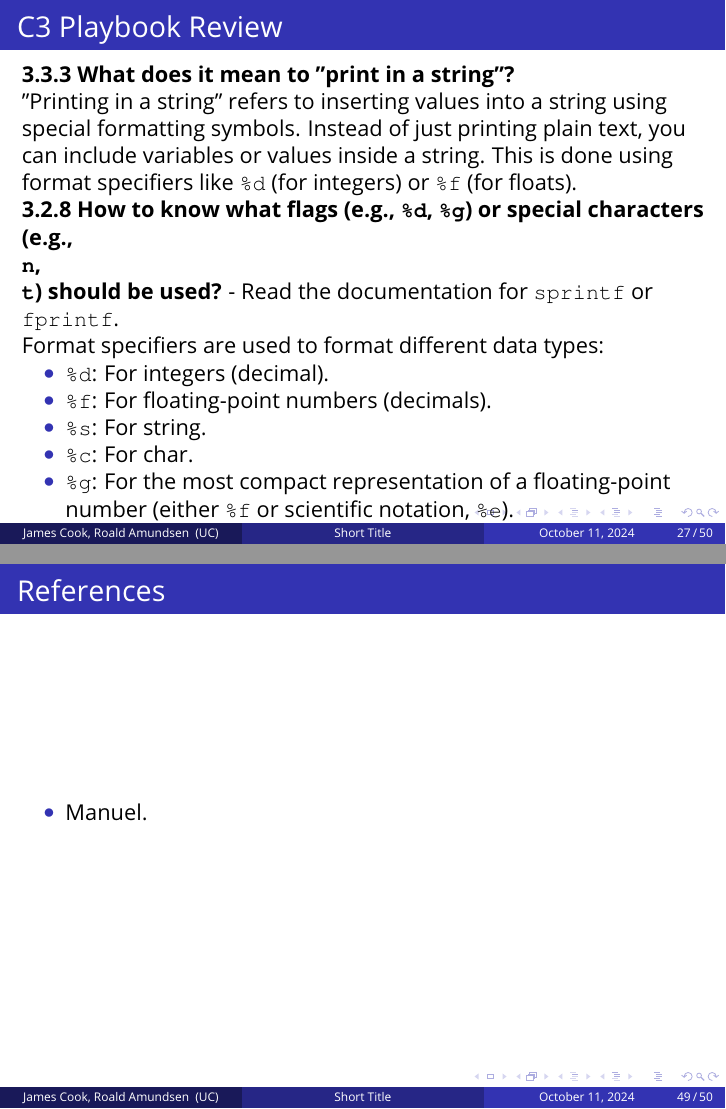
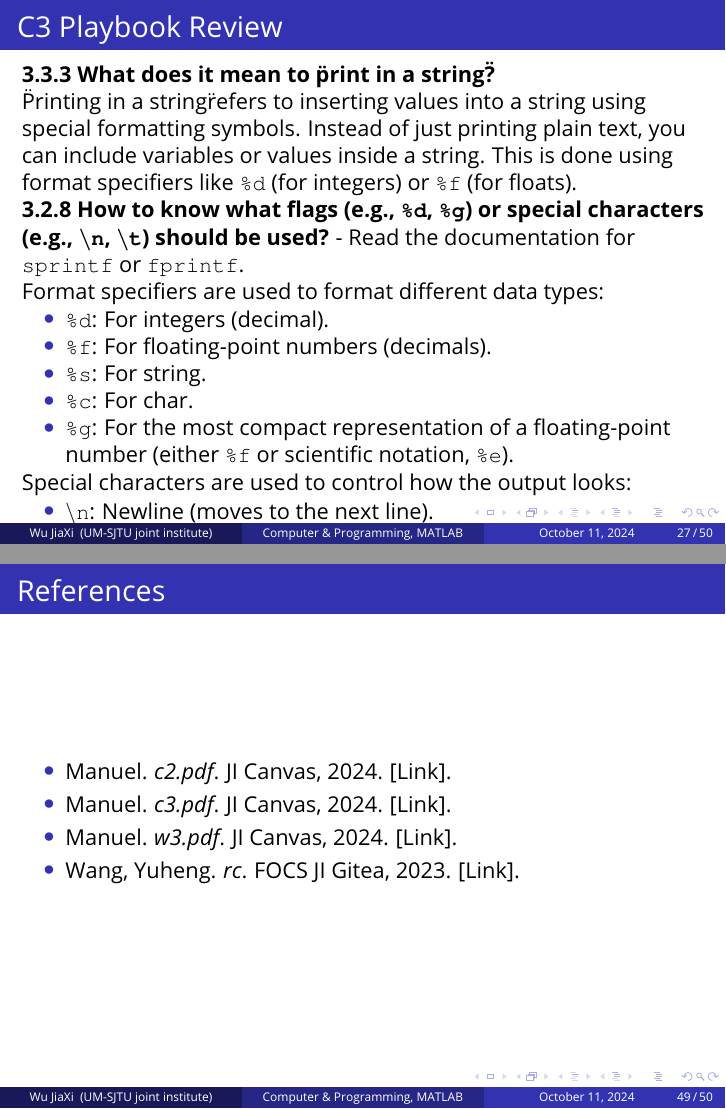
Before and after one commit to KennyQuQ/ENGR1510J-24FA-RC, LaTeX slides (rc2/latex code/rc2.tex): pages 27 and 49 of 50, joined at a grey line. Compiled offline with pdfLaTeX.

Commit message:
refactor: rc2

```diff
--- a/rc2/latex code/rc2.tex
+++ b/rc2/latex code/rc2.tex
@@ -141,13 +141,13 @@
 %	PRESENTATION INFORMATION
 %----------------------------------------------------------------------------------------
 
-\title[Short Title]{ENGR151 Recitation Class 2} % The short title in the optional parameter appears at the bottom of every slide, the full title in the main parameter is only on the title page
+\title[Computer \& Programming, MATLAB]{ENGR151 Recitation Class 2} % The short title in the optional parameter appears at the bottom of every slide, the full title in the main parameter is only on the title page
 
 \subtitle{week 4} % Presentation subtitle, remove this command if a subtitle isn't required
 
-\author[James Cook \and Roald Amundsen]{Wu JiaXi} % Presenter name(s), the optional parameter can contain a shortened version to appear on the bottom of every slide, while the main parameter will appear on the title slide
+\author[Wu JiaXi]{Wu JiaXi} % Presenter name(s), the optional parameter can contain a shortened version to appear on the bottom of every slide, while the main parameter will appear on the title slide
 
-\institute[UC]{UM-SJTU joint institute \\ \smallskip \textit{nina$\_$nhk@sjtu.edu.cn}} % Your institution, the optional parameter can be used for the institution shorthand and will appear on the bottom of every slide after author names, while the required parameter is used on the title slide and can include your email address or additional information on separate lines
+\institute[UM-SJTU joint institute]{UM-SJTU joint institute \\ \smallskip \textit{nina$\_$nhk@sjtu.edu.cn}} % Your institution, the optional parameter can be used for the institution shorthand and will appear on the bottom of every slide after author names, while the required parameter is used on the title slide and can include your email address or additional information on separate lines
 
 \date[\today]{Computer $\&$ Programming, MatLab-scripting \\ \today} % Presentation date or conference/meeting name, the optional parameter can contain a shortened version to appear on the bottom of every slide, while the required parameter value is output to the title slide
 
@@ -642,10 +645,10 @@
 \begin{frame}
     \frametitle{C3 Playbook Review}
 
-    \textbf{3.3.3 What does it mean to "print in a string"?} \\
-    "Printing in a string" refers to inserting values into a string using special formatting symbols. Instead of just printing plain text, you can include variables or values inside a string. This is done using format specifiers like \texttt{\%d} (for integers) or \texttt{\%f} (for floats).
+    \textbf{3.3.3 What does it mean to \"print in a string\"?} \\
+    \"Printing in a string\" refers to inserting values into a string using special formatting symbols. Instead of just printing plain text, you can include variables or values inside a string. This is done using format specifiers like \texttt{\%d} (for integers) or \texttt{\%f} (for floats).
 
-    \textbf{3.2.8 How to know what flags (e.g., \texttt{\%d}, \texttt{\%g}) or special characters (e.g., \texttt{\\n}, \texttt{\\t}) should be used?}
+    \textbf{3.2.8 How to know what flags (e.g., \texttt{\%d}, \texttt{\%g}) or special characters (e.g., \texttt{\textbackslash n}, \texttt{\textbackslash t}) should be used?}
     - Read the documentation for \texttt{sprintf} or \texttt{fprintf}.
 
     Format specifiers are used to format different data types:
@@ -659,8 +662,8 @@
 
     Special characters are used to control how the output looks:
     \begin{itemize}
-        \item \texttt{\\n}: Newline (moves to the next line).
-        \item \texttt{\\t}: Tab (inserts a horizontal tab space).
+        \item \texttt{\textbackslash n}: Newline (moves to the next line).
+        \item \texttt{\textbackslash b}: Tab (inserts a horizontal tab space).
     \end{itemize}
 
 \end{frame}
@@ -1068,12 +1071,20 @@
 %------------------------------------------------
 \section{Referencing}
 
-\begin{frame}
+\begin{frame} % Use [allowframebreaks] to allow automatic splitting across slides if the content is too long
 	\frametitle{References}
 
 	\begin{itemize}
-        \item Manuel.
-    \end{itemize}
+
+
+    \item Manuel. \textit{c2.pdf}. JI Canvas, 2024. \href{https://jicanvas.com/courses/917/files/folder/lectures?preview=333612}{[Link]}.
+
+    \item Manuel. \textit{c3.pdf}. JI Canvas, 2024. \href{https://jicanvas.com/courses/917/files/folder/lectures?preview=333613}{[Link]}.
+
+    \item Manuel. \textit{w3.pdf}. JI Canvas, 2024. \href{https://jicanvas.com/courses/917/files/folder/worksheets?preview=333631}{[Link]}.
+
+    \item Wang, Yuheng. \textit{rc}. FOCS JI Gitea, 2023. \href{https://focs.ji.sjtu.edu.cn/git/engr151-23fa/course-support/src/branch/master/rc}{[Link]}.
+\end{itemize}
 \end{frame}
 
 %----------------------------------------------------------------------------------------
```
Also changed, not shown: rc2/code/EX5.m (line endings or trailing spaces), rc2/code/EX6.m (line endings or trailing spaces), rc2/code/number_to_words.m (line endings or trailing spaces), rc2/latex code/RC2.md (line endings or trailing spaces), rc2/latex code/rc2.pdf, rc2/rc2.pdf, rc2/latex code/rc2.tex (5 more changed lines), 4 other files.
